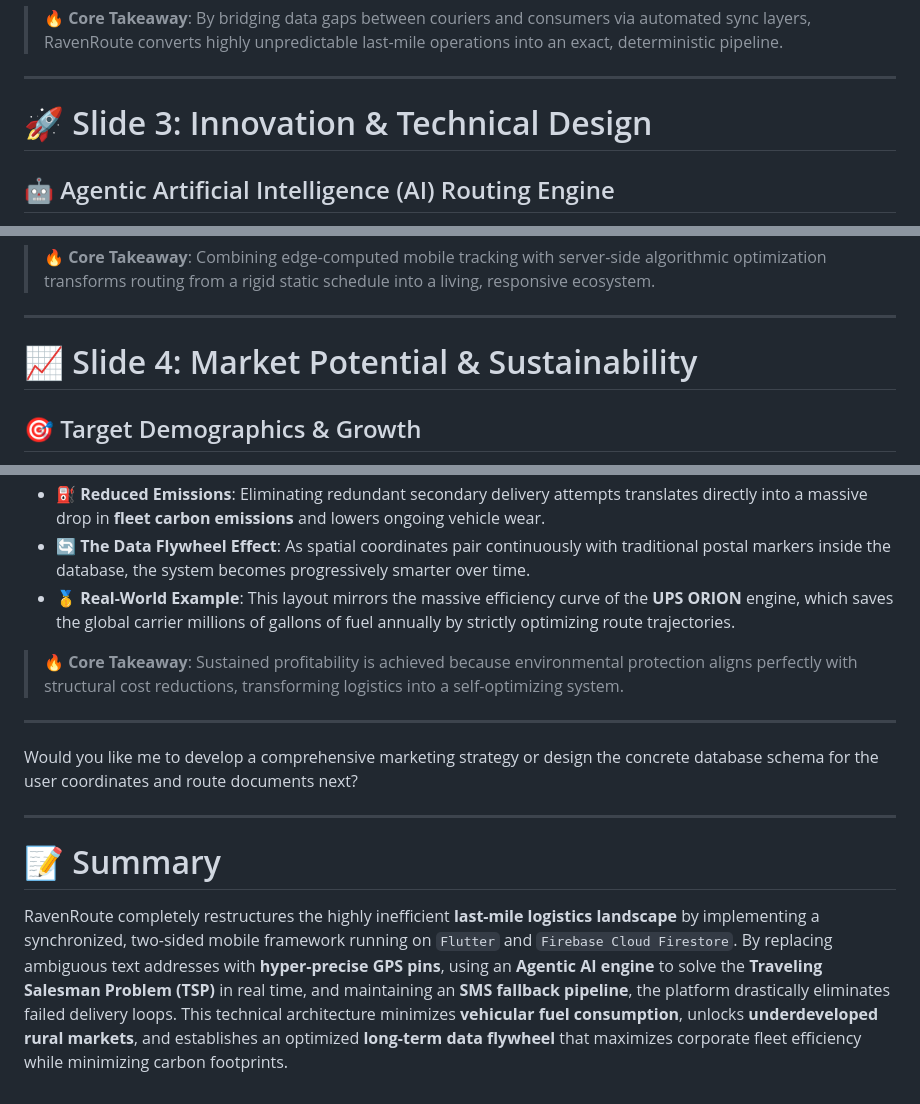
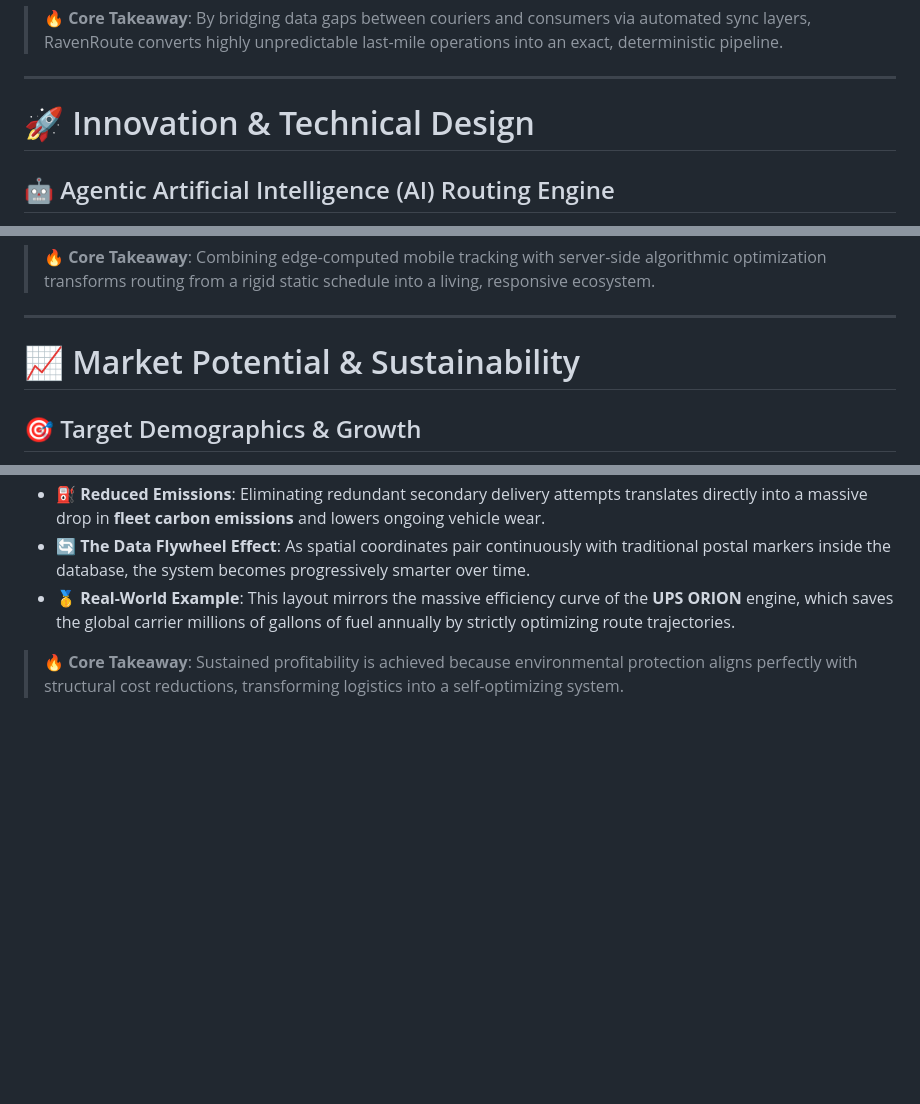
Before and after one commit to SandunSuda/RavenRoute, a Markdown page: README.md, 3 parts joined by grey strips. GitHub-like rendering; blank space fills up the shorter version.

Commit message:
Revise README for clarity and conciseness
Removed redundant slides and streamlined content for clarity.

```diff
--- a/README.md
+++ b/README.md
@@ -31,7 +29,7 @@
 
 ---
 
-# 🚀 Slide 3: Innovation & Technical Design
+# 🚀 Innovation & Technical Design
 
 ## 🤖 Agentic Artificial Intelligence (AI) Routing Engine
 
@@ -61,7 +59,7 @@ $$\min \sum_{i \in V} \sum_{j \in V} t_{ij} x_{ij}$$
 
 ---
 
-# 📈 Slide 4: Market Potential & Sustainability
+# 📈 Market Potential & Sustainability
 
 ## 🎯 Target Demographics & Growth
 
@@ -78,13 +76,3 @@ $$\min \sum_{i \in V} \sum_{j \in V} t_{ij} x_{ij}$$
 * 🥇 **Real-World Example**: This layout mirrors the massive efficiency curve of the **UPS ORION** engine, which saves the global carrier millions of gallons of fuel annually by strictly optimizing route trajectories.
 
 > 🔥 **Core Takeaway**: Sustained profitability is achieved because environmental protection aligns perfectly with structural cost reductions, transforming logistics into a self-optimizing system.
-
----
-
-Would you like me to develop a comprehensive marketing strategy or design the concrete database schema for the user coordinates and route documents next?
-
----
-
-# 📝 Summary
-
-RavenRoute completely restructures the highly inefficient **last-mile logistics landscape** by implementing a synchronized, two-sided mobile framework running on `Flutter` and `Firebase Cloud Firestore`. By replacing ambiguous text addresses with **hyper-precise GPS pins**, using an **Agentic AI engine** to solve the **Traveling Salesman Problem (TSP)** in real time, and maintaining an **SMS fallback pipeline**, the platform drastically eliminates failed delivery loops. This technical architecture minimizes **vehicular fuel consumption**, unlocks **underdeveloped rural markets**, and establishes an optimized **long-term data flywheel** that maximizes corporate fleet efficiency while minimizing carbon footprints.
```
Also changed, not shown: other parts of README.md (+0 -2 lines).
